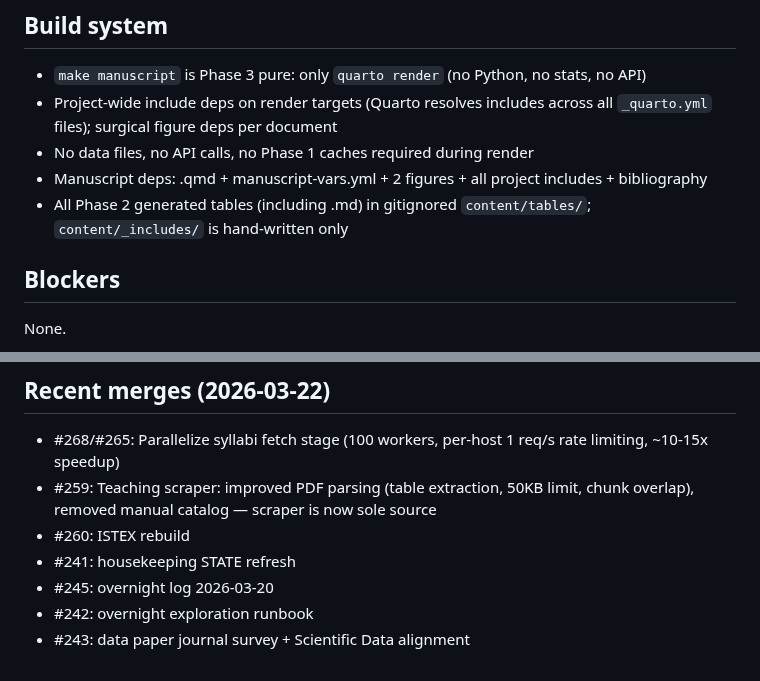
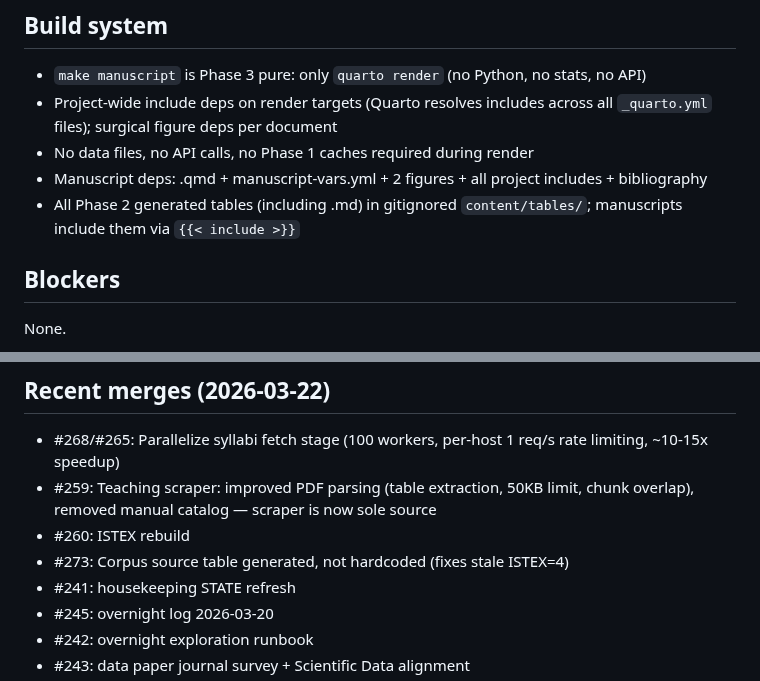
Before and after one commit to MinhHaDuong/Oeconomia-Climate-finance, a Markdown page: STATE.md, 2 parts joined by grey strips. Drawn GitHub-style.

Commit message:
docs: update STATE after merging #273
Co-Authored-By: Claude Opus 4.6 (1M context) <noreply@anthropic.com>

```diff
--- a/STATE.md
+++ b/STATE.md
@@ -44,7 +44,7 @@ Submitted to Oeconomia (Varia) on 2026-03-18. Under double-blind review.
 - Project-wide include deps on render targets (Quarto resolves includes across all `_quarto.yml` files); surgical figure deps per document
 - No data files, no API calls, no Phase 1 caches required during render
 - Manuscript deps: .qmd + manuscript-vars.yml + 2 figures + all project includes + bibliography
-- All Phase 2 generated tables (including .md) in gitignored `content/tables/`; `content/_includes/` is hand-written only
+- All Phase 2 generated tables (including .md) in gitignored `content/tables/`; manuscripts include them via `{{< include >}}`
 
 ## Blockers
 
@@ -59,6 +59,7 @@ None.
 - #268/#265: Parallelize syllabi fetch stage (100 workers, per-host 1 req/s rate limiting, ~10-15x speedup)
 - #259: Teaching scraper: improved PDF parsing (table extraction, 50KB limit, chunk overlap), removed manual catalog — scraper is now sole source
 - #260: ISTEX rebuild
+- #273: Corpus source table generated, not hardcoded (fixes stale ISTEX=4)
 - #241: housekeeping STATE refresh
 - #245: overnight log 2026-03-20
 - #242: overnight exploration runbook
```
